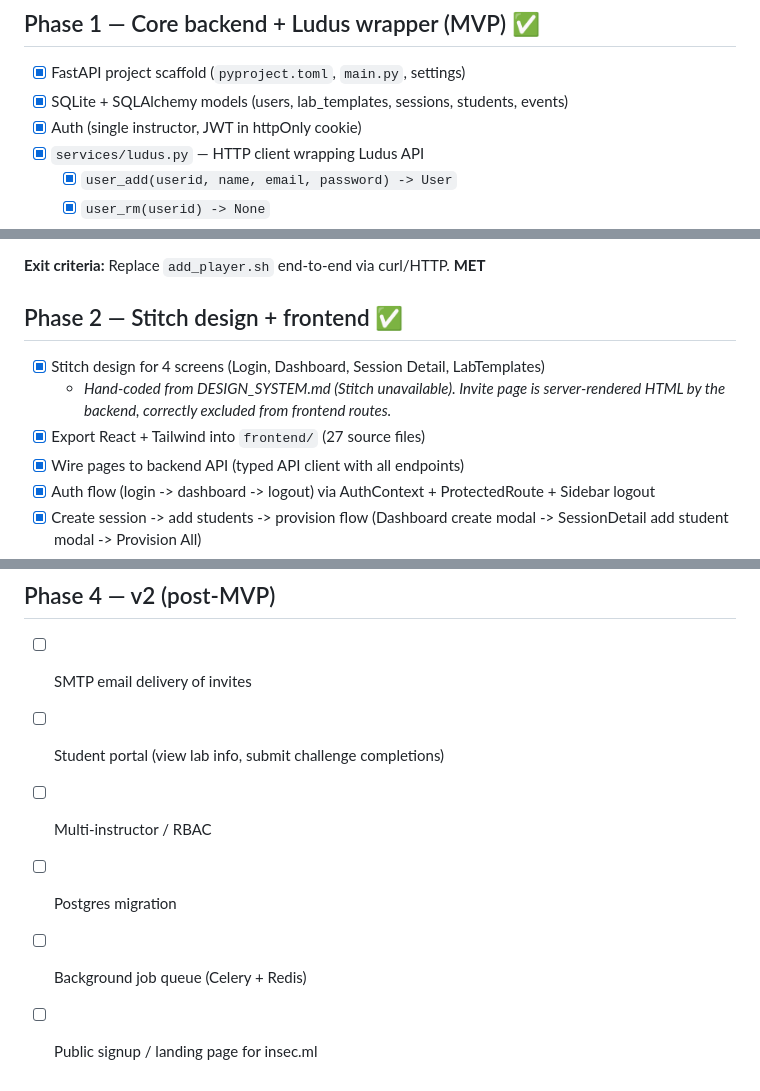
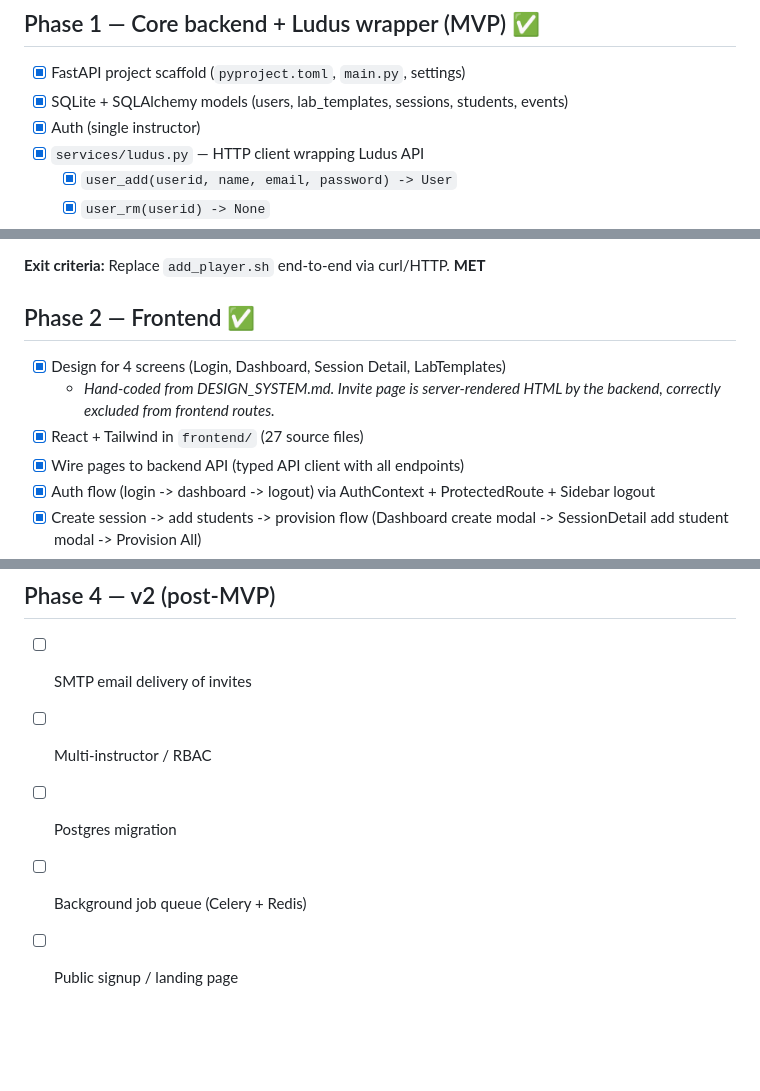
Before and after one commit to whiteov3rflow/ludus-helm, a Markdown page: docs/ROADMAP.md, 3 parts joined by grey strips. GitHub-like rendering; blank space fills up the shorter version.

Commit message:
Clean up roadmap: remove Stitch refs, student portal, and implementation details

```diff
--- a/docs/ROADMAP.md
+++ b/docs/ROADMAP.md
@@ -4,7 +4,7 @@
 
 - [x] FastAPI project scaffold (`pyproject.toml`, `main.py`, settings)
 - [x] SQLite + SQLAlchemy models (users, lab_templates, sessions, students, events)
-- [x] Auth (single instructor, JWT in httpOnly cookie)
+- [x] Auth (single instructor)
 - [x] `services/ludus.py` — HTTP client wrapping Ludus API
   - [x] `user_add(userid, name, email, password) -> User`
   - [x] `user_rm(userid) -> None`
@@ -25,11 +25,11 @@
 
 **Exit criteria:** Replace `add_player.sh` end-to-end via curl/HTTP. **MET**
 
-## Phase 2 — Stitch design + frontend :white_check_mark:
+## Phase 2 — Frontend :white_check_mark:
 
-- [x] Stitch design for 4 screens (Login, Dashboard, Session Detail, LabTemplates)
-  - _Hand-coded from DESIGN_SYSTEM.md (Stitch unavailable). Invite page is server-rendered HTML by the backend, correctly excluded from frontend routes._
-- [x] Export React + Tailwind into `frontend/` (27 source files)
+- [x] Design for 4 screens (Login, Dashboard, Session Detail, LabTemplates)
+  - _Hand-coded from DESIGN_SYSTEM.md. Invite page is server-rendered HTML by the backend, correctly excluded from frontend routes._
+- [x] React + Tailwind in `frontend/` (27 source files)
 - [x] Wire pages to backend API (typed API client with all endpoints)
 - [x] Auth flow (login -> dashboard -> logout) via AuthContext + ProtectedRoute + Sidebar logout
 - [x] Create session -> add students -> provision flow (Dashboard create modal -> SessionDetail add student modal -> Provision All)
@@ -58,8 +58,7 @@
 ## Phase 4 — v2 (post-MVP)
 
 - [ ] SMTP email delivery of invites
-- [ ] Student portal (view lab info, submit challenge completions)
 - [ ] Multi-instructor / RBAC
 - [ ] Postgres migration
 - [ ] Background job queue (Celery + Redis)
-- [ ] Public signup / landing page for insec.ml
+- [ ] Public signup / landing page
```
